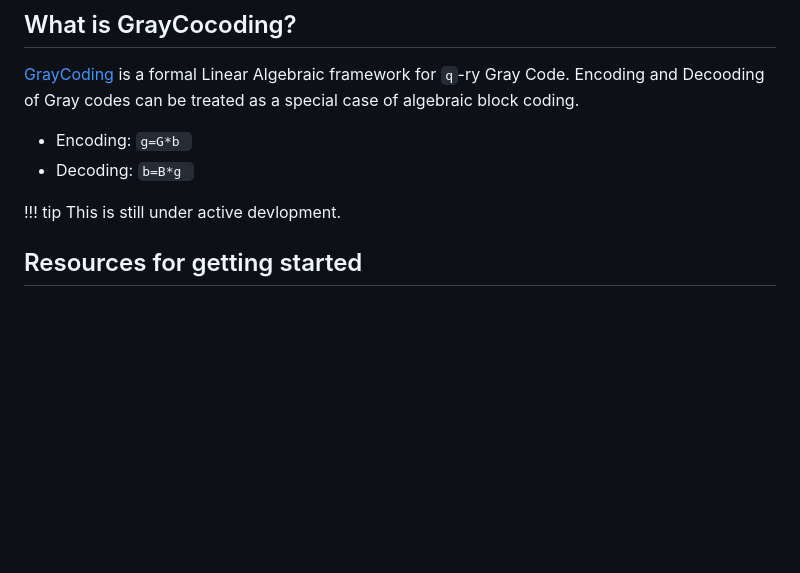
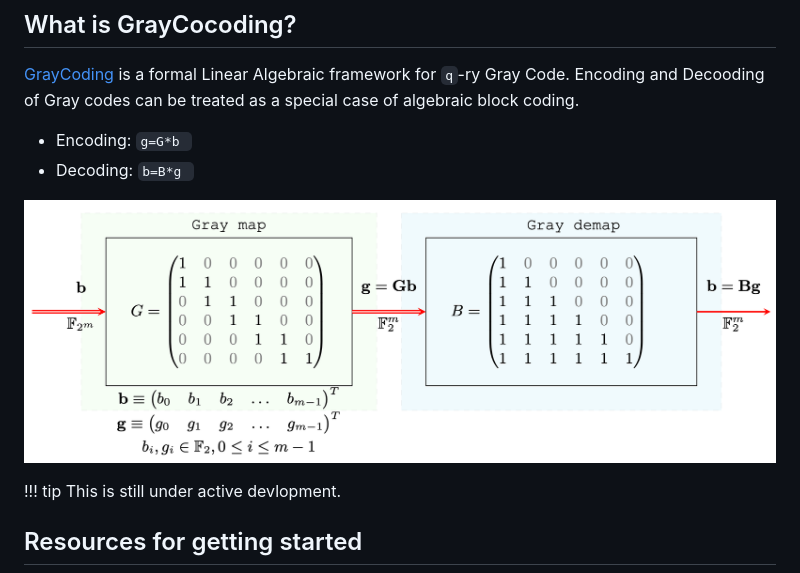
Before and after one commit to nivupai/GrayCoding.jl, a Markdown page: README.md, the part around the change. Drawn GitHub-style; pictures changed too: docs/src/assets/fig_gray_algebra_binary.png (added); blank space fills up the shorter version.

Commit message:
main linear algebra fig added

```diff
--- a/README.md
+++ b/README.md
@@ -12,6 +12,8 @@ Encoding and Decooding of Gray codes can be treated as a special case of algebra
 * Encoding: ``g=G*b ``
 * Decoding: ``b=B*g ``
 
+![](./docs/src/assets/fig_gray_algebra_binary.png)
+
 !!! tip
     This is still under active devlopment.
 
```
